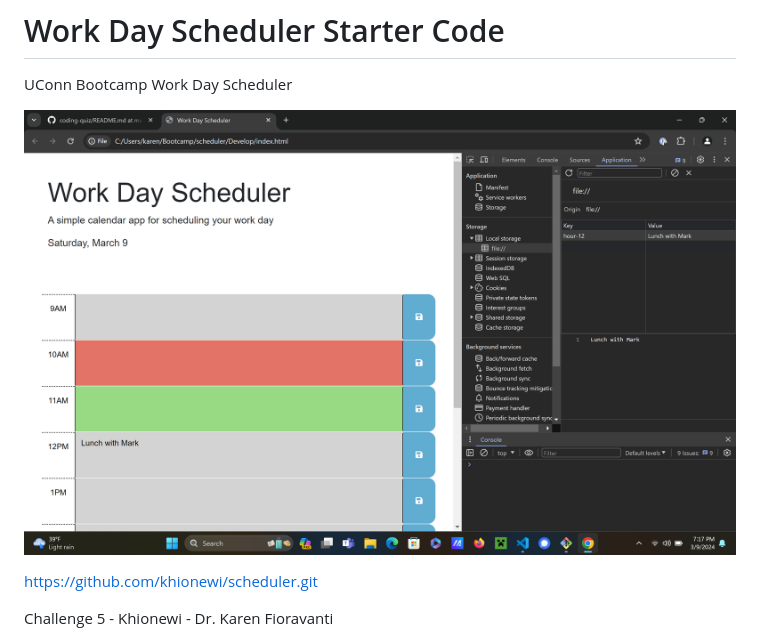
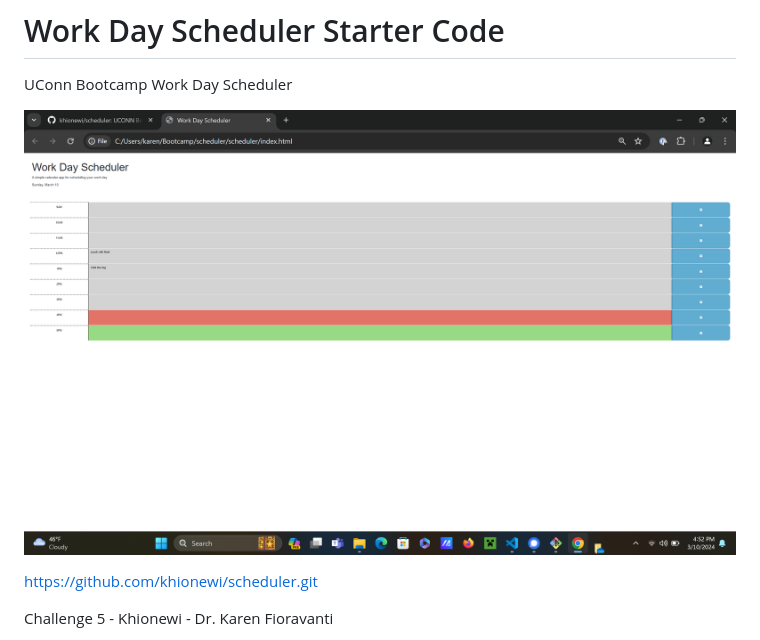
Before and after one commit to khionewi/scheduler, a Markdown page: README.md, the part around the change. Drawn GitHub-style; pictures changed too: image-1.png (added), image.png (deleted).

Commit message:
fixed color-coding, updated readme, adjusted commenting

```diff
--- a/README.md
+++ b/README.md
@@ -2,7 +2,8 @@
 
 UConn Bootcamp Work Day Scheduler
 
-![work day scheduler](image.png)
+
+![work day scheduler with color code](image-1.png)
 
 https://github.com/khionewi/scheduler.git
 
```
Also changed, not shown: 2 other files.
